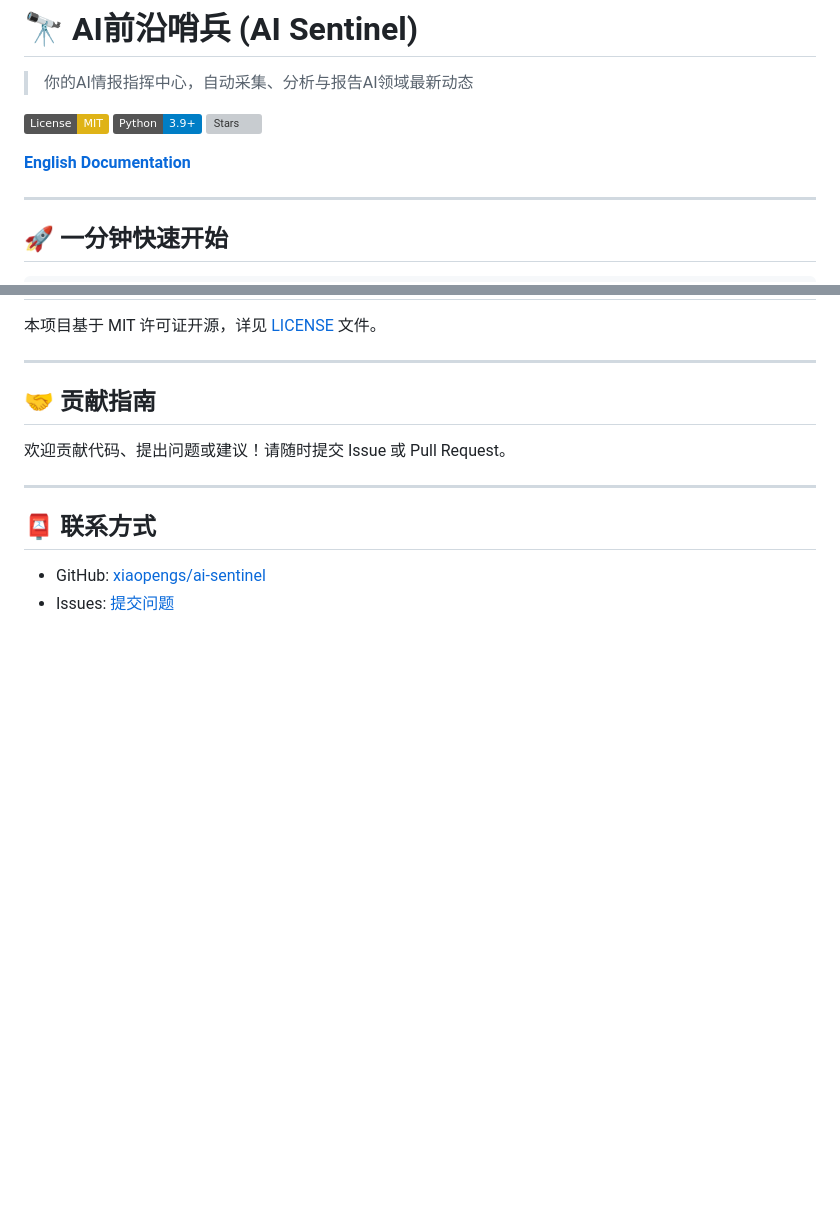
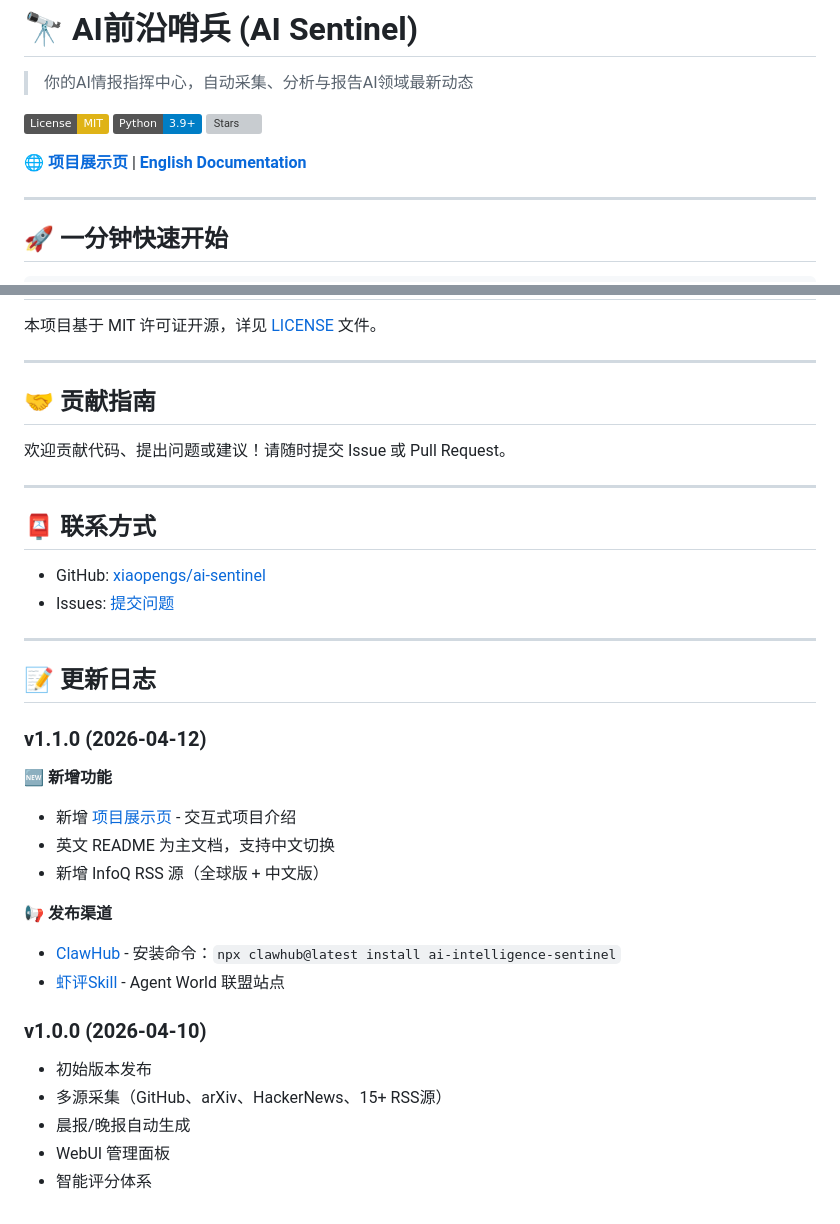
Before and after one commit to xiaopengs/ai-sentinel, a Markdown page: README_CN.md, 2 parts joined by grey strips. GitHub-like rendering; badges without logos; blank space fills up the shorter version; grey boxes are pictures that could not be loaded.

```diff
--- a/README_CN.md
+++ b/README_CN.md
@@ -6,7 +6,7 @@
 [![Python](https://img.shields.io/badge/Python-3.9+-blue.svg)](https://www.python.org/)
 [![Stars](https://img.shields.io/github/stars/xiaopengs/ai-sentinel?style=social)](https://github.com/xiaopengs/ai-sentinel)
 
-**[English Documentation](./README.md)**
+🌐 **[项目展示页](http://thinkspc.fun/static/sentinel/)** | **[English Documentation](./README.md)**
 
 ---
 
@@ -397,3 +397,26 @@ ai-sentinel/
 
 - GitHub: [xiaopengs/ai-sentinel](https://github.com/xiaopengs/ai-sentinel)
 - Issues: [提交问题](https://github.com/xiaopengs/ai-sentinel/issues)
+
+---
+
+## 📝 更新日志
+
+### v1.1.0 (2026-04-12)
+
+**🆕 新增功能**
+- 新增 [项目展示页](http://thinkspc.fun/static/sentinel/) - 交互式项目介绍
+- 英文 README 为主文档，支持中文切换
+- 新增 InfoQ RSS 源（全球版 + 中文版）
+
+**📢 发布渠道**
+- [ClawHub](https://clawhub.ai/skills/ai-intelligence-sentinel) - 安装命令：`npx clawhub@latest install ai-intelligence-sentinel`
+- [虾评Skill](https://xiaping.coze.site/skill/08037f81-1e91-4115-80ad-2e2c1d0681d2) - Agent World 联盟站点
+
+### v1.0.0 (2026-04-10)
+
+- 初始版本发布
+- 多源采集（GitHub、arXiv、HackerNews、15+ RSS源）
+- 晨报/晚报自动生成
+- WebUI 管理面板
+- 智能评分体系
```
Also changed, not shown: README.md (+24 -1 lines).
